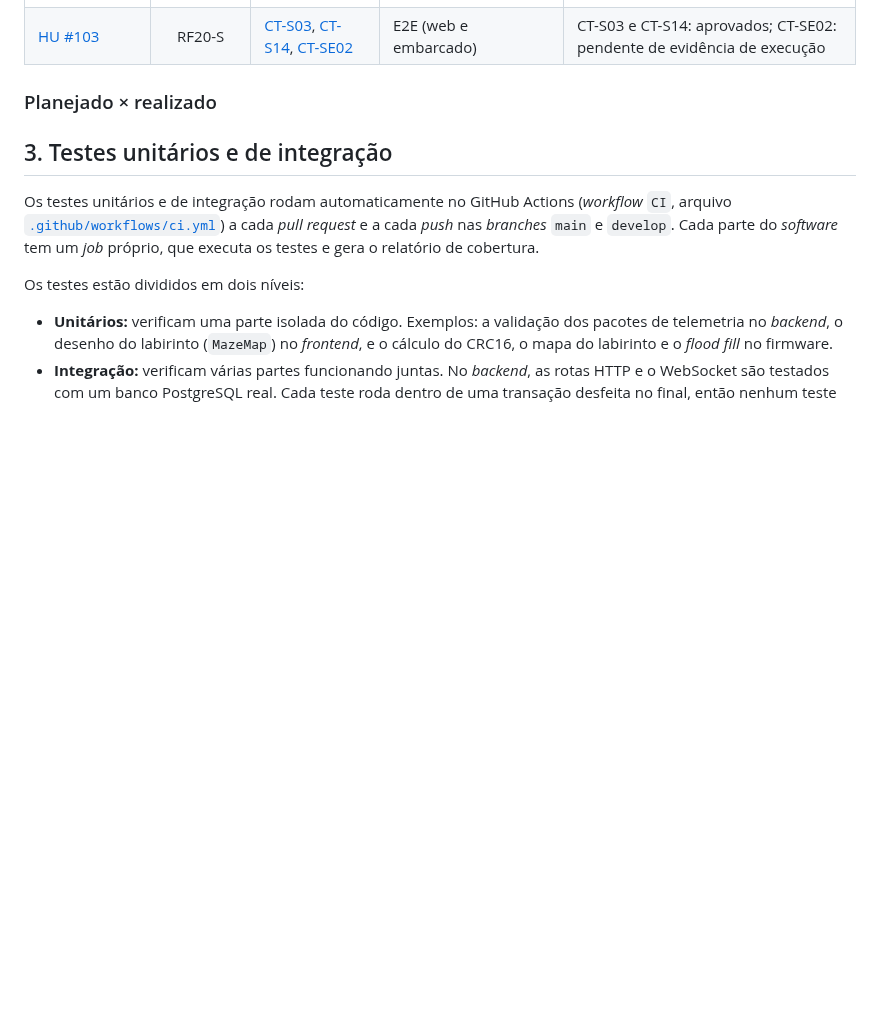
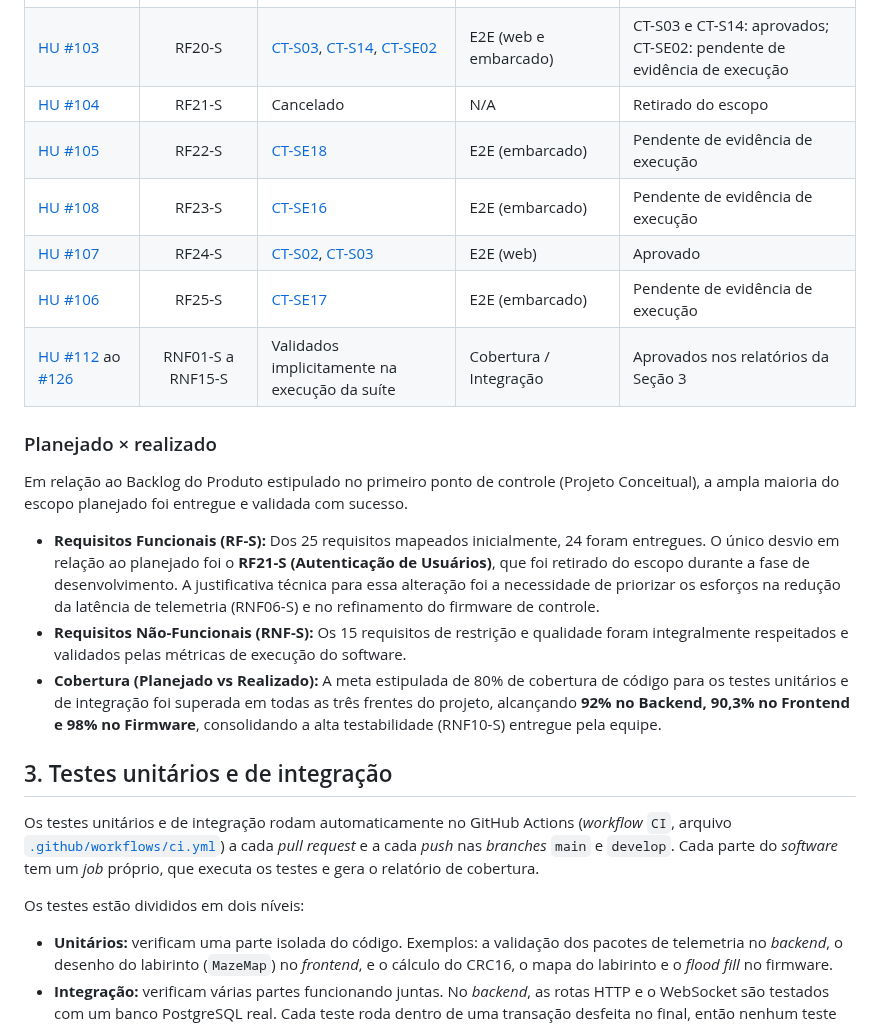
Before and after one commit to fcte-pi1/2026.2_PI1__Grupo2_Juliana, a Markdown page: docs/7.4 - Testes de software.md, the part around one of its changes. GitHub-like rendering; blank space fills up the shorter version.

```diff
--- a/docs/7.4 - Testes de software.md
+++ b/docs/7.4 - Testes de software.md
@@ -82,9 +76,19 @@ A associação abaixo segue a matriz do [Roteiro de Testes Funcionais (4.4.6)](.
 | [HU #101](https://github.com/fcte-pi1/2026.2_PI1__Grupo2_Juliana/issues/101) | RF18-S | [CT-S13](./4.4.6%20-%20Roteiro%20de%20testes%20funcionais.md#ct-s13---exporta%C3%A7%C3%A3o-de-relat%C3%B3rios) | E2E (web) | Aprovado |
 | [HU #102](https://github.com/fcte-pi1/2026.2_PI1__Grupo2_Juliana/issues/102) | RF19-S | [CT-S05](./4.4.6%20-%20Roteiro%20de%20testes%20funcionais.md#ct-s05---alerta-de-bateria-em-n%C3%ADvel-cr%C3%ADtico), [CT-S06](./4.4.6%20-%20Roteiro%20de%20testes%20funcionais.md#ct-s06---alerta-de-perda-de-conex%C3%A3o) | E2E (web) | Aprovado |
 | [HU #103](https://github.com/fcte-pi1/2026.2_PI1__Grupo2_Juliana/issues/103) | RF20-S | [CT-S03](./4.4.6%20-%20Roteiro%20de%20testes%20funcionais.md#ct-s03---descarte-de-pacote-de-telemetria-corrompido), [CT-S14](./4.4.6%20-%20Roteiro%20de%20testes%20funcionais.md#ct-s14---log-de-eventos-e-erros), [CT-SE02](./4.4.6%20-%20Roteiro%20de%20testes%20funcionais.md#ct-se02---falha-na-calibra%C3%A7%C3%A3o) | E2E (web e embarcado) | CT-S03 e CT-S14: aprovados; CT-SE02: pendente de evidência de execução |
+| [HU #104](https://github.com/fcte-pi1/2026.2_PI1__Grupo2_Juliana/issues/104) | RF21-S | Cancelado | N/A | Retirado do escopo |
+| [HU #105](https://github.com/fcte-pi1/2026.2_PI1__Grupo2_Juliana/issues/105) | RF22-S | [CT-SE18](./4.4.6%20-%20Roteiro%20de%20testes%20funcionais.md#ct-se18) | E2E (embarcado) | Pendente de evidência de execução |
+| [HU #108](https://github.com/fcte-pi1/2026.2_PI1__Grupo2_Juliana/issues/108) | RF23-S | [CT-SE16](./4.4.6%20-%20Roteiro%20de%20testes%20funcionais.md#ct-se16) | E2E (embarcado) | Pendente de evidência de execução |
+| [HU #107](https://github.com/fcte-pi1/2026.2_PI1__Grupo2_Juliana/issues/107) | RF24-S | [CT-S02](./4.4.6%20-%20Roteiro%20de%20testes%20funcionais.md#ct-s02), [CT-S03](./4.4.6%20-%20Roteiro%20de%20testes%20funcionais.md#ct-s03) | E2E (web) | Aprovado |
+| [HU #106](https://github.com/fcte-pi1/2026.2_PI1__Grupo2_Juliana/issues/106) | RF25-S | [CT-SE17](./4.4.6%20-%20Roteiro%20de%20testes%20funcionais.md#ct-se17) | E2E (embarcado) | Pendente de evidência de execução |
+| [HU #112](https://github.com/fcte-pi1/2026.2_PI1__Grupo2_Juliana/issues/112) ao [#126](https://github.com/fcte-pi1/2026.2_PI1__Grupo2_Juliana/issues/126)| RNF01-S a RNF15-S | Validados implicitamente na execução da suíte | Cobertura / Integração | Aprovados nos relatórios da Seção 3 |
 
 ### Planejado × realizado
 
-<!-- O que foi planejado no primeiro ponto de controle e o que foi de fato entregue. -->
+Em relação ao Backlog do Produto estipulado no primeiro ponto de controle (Projeto Conceitual), a ampla maioria do escopo planejado foi entregue e validada com sucesso.
+
+* **Requisitos Funcionais (RF-S):** Dos 25 requisitos mapeados inicialmente, 24 foram entregues. O único desvio em relação ao planejado foi o **RF21-S (Autenticação de Usuários)**, que foi retirado do escopo durante a fase de desenvolvimento. A justificativa técnica para essa alteração foi a necessidade de priorizar os esforços na redução da latência de telemetria (RNF06-S) e no refinamento do firmware de controle.
+* **Requisitos Não-Funcionais (RNF-S):** Os 15 requisitos de restrição e qualidade foram integralmente respeitados e validados pelas métricas de execução do software.
+* **Cobertura (Planejado vs Realizado):** A meta estipulada de 80% de cobertura de código para os testes unitários e de integração foi superada em todas as três frentes do projeto, alcançando **92% no Backend, 90,3% no Frontend e 98% no Firmware**, consolidando a alta testabilidade (RNF10-S) entregue pela equipe.
 
 ## 3. Testes unitários e de integração
```
Also changed, not shown: other parts of docs/7.4 - Testes de software.md (+21 -29 lines), docs/figs/software/RF-23S.jpeg (added), docs/figs/software/RF-25S.jpeg (added).
